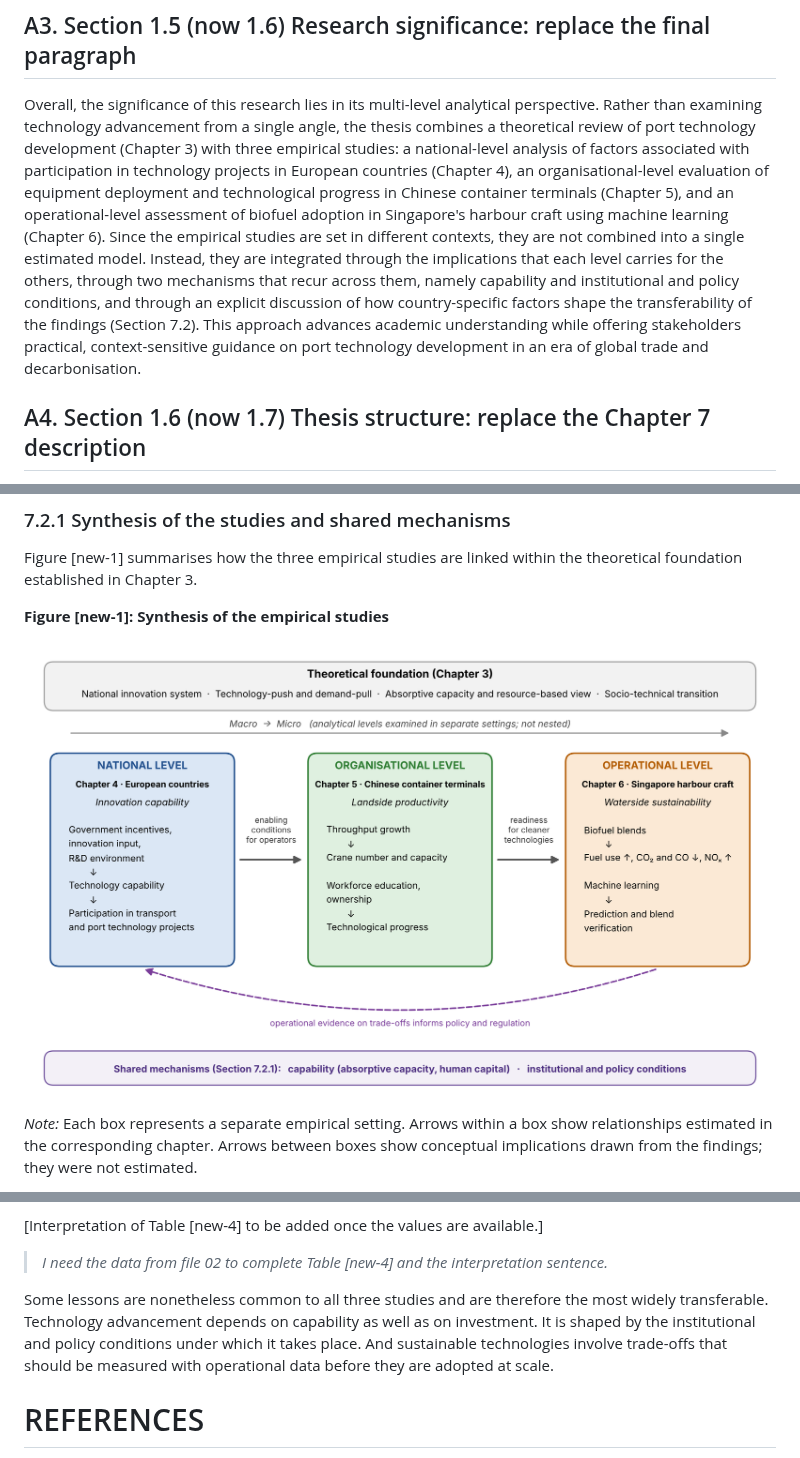
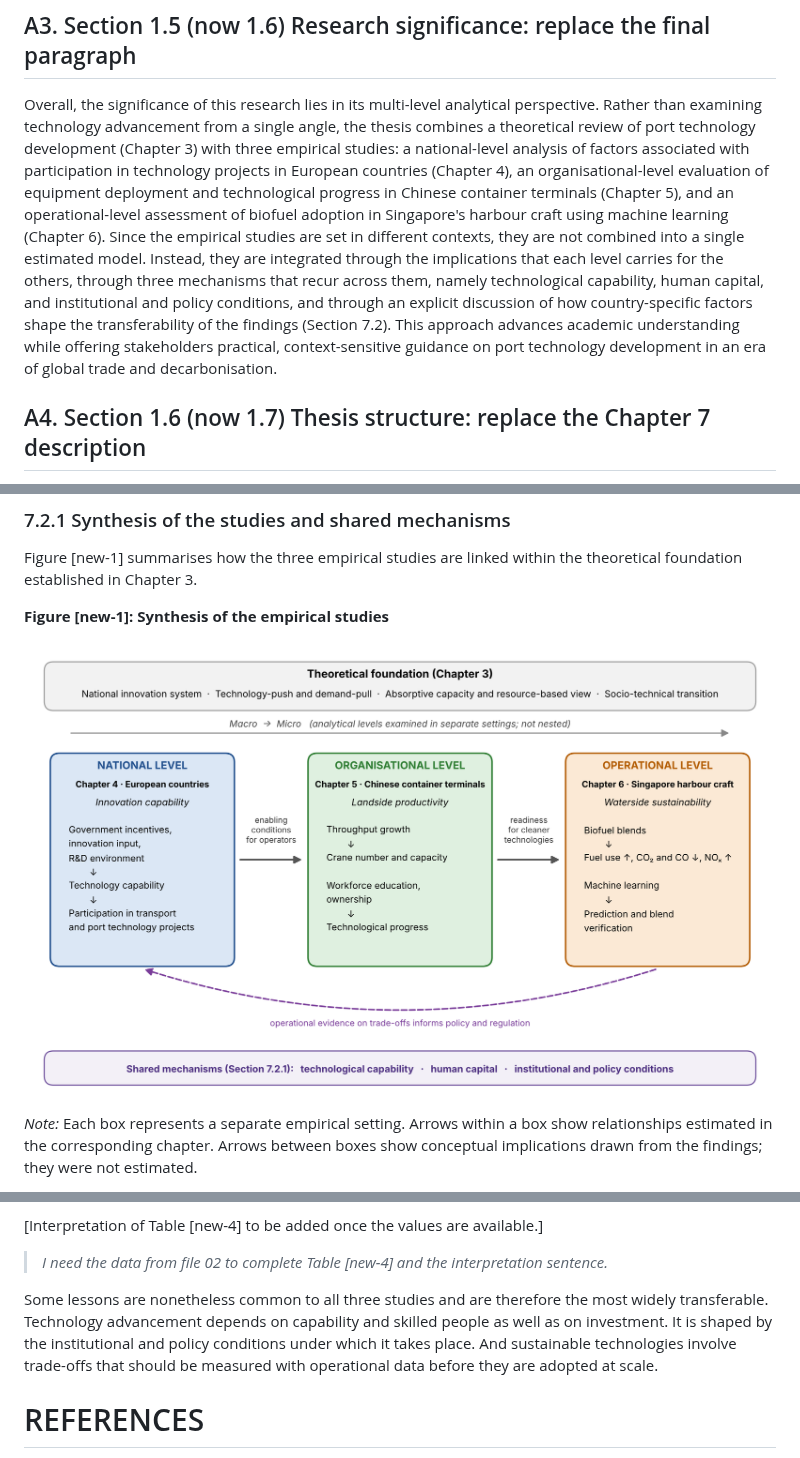
Before and after one commit to gracegracy/git, a Markdown page: examiner4/01_Ch1_and_Ch7-2_revision_draft.md, 3 parts joined by grey strips. GitHub-like rendering; pictures changed too: examiner4/fig_new1_integrated_framework.png.

Commit message:
Add human capital as a third shared mechanism in Section 7.2.1
Co-Authored-By: Claude Opus 5.5 <noreply@anthropic.com>
Claude-Session: https://claude.ai/code/session_01EARyaH78jfr9YdoQ2kyo5P

```diff
--- a/examiner4/01_Ch1_and_Ch7-2_revision_draft.md
+++ b/examiner4/01_Ch1_and_Ch7-2_revision_draft.md
@@ -38,7 +38,7 @@ This design has an important implication for interpretation. The three settings
 
 ## A3. Section 1.5 (now 1.6) Research significance: replace the final paragraph
 
-Overall, the significance of this research lies in its multi-level analytical perspective. Rather than examining technology advancement from a single angle, the thesis combines a theoretical review of port technology development (Chapter 3) with three empirical studies: a national-level analysis of factors associated with participation in technology projects in European countries (Chapter 4), an organisational-level evaluation of equipment deployment and technological progress in Chinese container terminals (Chapter 5), and an operational-level assessment of biofuel adoption in Singapore's harbour craft using machine learning (Chapter 6). Since the empirical studies are set in different contexts, they are not combined into a single estimated model. Instead, they are integrated through the implications that each level carries for the others, through two mechanisms that recur across them, namely capability and institutional and policy conditions, and through an explicit discussion of how country-specific factors shape the transferability of the findings (Section 7.2). This approach advances academic understanding while offering stakeholders practical, context-sensitive guidance on port technology development in an era of global trade and decarbonisation.
+Overall, the significance of this research lies in its multi-level analytical perspective. Rather than examining technology advancement from a single angle, the thesis combines a theoretical review of port technology development (Chapter 3) with three empirical studies: a national-level analysis of factors associated with participation in technology projects in European countries (Chapter 4), an organisational-level evaluation of equipment deployment and technological progress in Chinese container terminals (Chapter 5), and an operational-level assessment of biofuel adoption in Singapore's harbour craft using machine learning (Chapter 6). Since the empirical studies are set in different contexts, they are not combined into a single estimated model. Instead, they are integrated through the implications that each level carries for the others, through three mechanisms that recur across them, namely technological capability, human capital, and institutional and policy conditions, and through an explicit discussion of how country-specific factors shape the transferability of the findings (Section 7.2). This approach advances academic understanding while offering stakeholders practical, context-sensitive guidance on port technology development in an era of global trade and decarbonisation.
 
 ## A4. Section 1.6 (now 1.7) Thesis structure: replace the Chapter 7 description
 
@@ -140,7 +142,7 @@ This assessment also clarifies the relationship between the European basis of Ch
 
 > *I need the data from file 02 to complete Table [new-4] and the interpretation sentence.*
 
-Some lessons are nonetheless common to all three studies and are therefore the most widely transferable. Technology advancement depends on capability as well as on investment. It is shaped by the institutional and policy conditions under which it takes place. And sustainable technologies involve trade-offs that should be measured with operational data before they are adopted at scale.
+Some lessons are nonetheless common to all three studies and are therefore the most widely transferable. Technology advancement depends on capability and skilled people as well as on investment. It is shaped by the institutional and policy conditions under which it takes place. And sustainable technologies involve trade-offs that should be measured with operational data before they are adopted at scale.
 
 # REFERENCES
 
```
Also changed, not shown: other parts of examiner4/01_Ch1_and_Ch7-2_revision_draft.md (+8 -2 lines), 1 other file.
